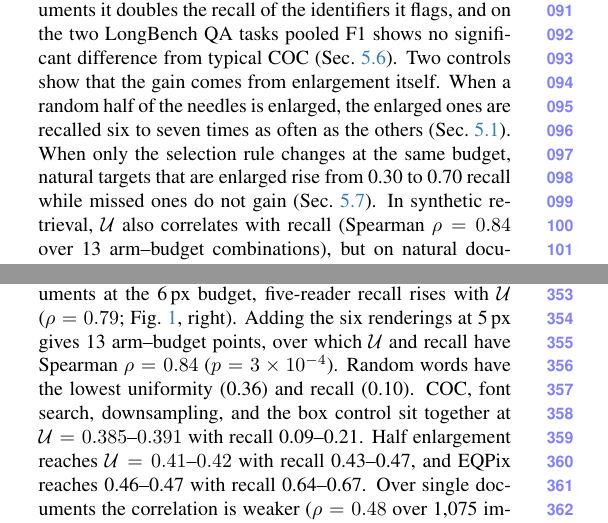
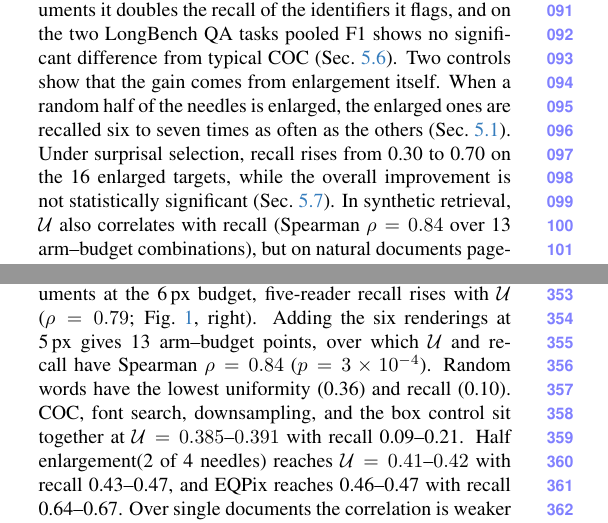
Before and after one commit to pigfly/phd-r7, a LaTeX paper (paper/main.tex, which reads paper/sec/1_intro.tex, paper/sec/5_results.tex): two parts of the columns of pages 2 and 5 of 26, joined at a grey line, cut so that both start at the same text. Compiled offline with pdfLaTeX.

Commit message:
Writing updates in introduction and results; main.pdf and supplementary.pdf rebuilt
Co-Authored-By: Claude Opus 5.5 <noreply@anthropic.com>

```diff
--- a/paper/sec/1_intro.tex
+++ b/paper/sec/1_intro.tex
@@ -35,7 +35,7 @@ In answers of the right length, the share of correct hexadecimal characters in U
 On LongBench documents it doubles the recall of the identifiers it flags, and on the two LongBench QA tasks pooled F1 shows no significant difference from typical COC (\cref{sec:niq}).
 Two controls show that the gain comes from enlargement itself.
 When a random half of the needles is enlarged, the enlarged ones are recalled six to seven times as often as the others (\cref{sec:uniformity}).
-When only the selection rule changes at the same budget, natural targets that are enlarged rise from 0.30 to 0.70 recall while missed ones do not gain (\cref{sec:selection}).
+Under surprisal selection, recall rises from 0.30 to 0.70 on the 16 enlarged targets, while the overall improvement is not statistically significant (\cref{sec:selection}).
 In synthetic retrieval, $\U$ also correlates with recall (Spearman $\rho=0.84$ over 13 arm--budget combinations), but on natural documents page-level $\U$ does not follow the gain, so it serves as an auxiliary analysis.
 
 Our contributions are:
--- a/paper/sec/5_results.tex
+++ b/paper/sec/5_results.tex
@@ -10,7 +10,7 @@ For the seven renderings of the 16K-character RULER documents at the 6\,px budge
 Adding the six renderings at 5\,px gives 13 arm--budget points, over which $\U$ and recall have Spearman $\rho=\UrhoEq$ ($p=\UpEq$).
 Random words have the lowest uniformity (0.36) and recall (0.10).
 COC, font search, downsampling, and the box control sit together at $\U=0.385$--$0.391$ with recall 0.09--0.21.
-Half enlargement reaches $\U=0.41$--$0.42$ with recall 0.43--0.47, and \name reaches 0.46--0.47 with recall 0.64--0.67.
+Half enlargement(2 of 4 needles) reaches $\U=0.41$--$0.42$ with recall 0.43--0.47, and \name reaches 0.46--0.47 with recall 0.64--0.67.
 Over single documents the correlation is weaker ($\rho=\UrhoItems$ over \UnItems{} images), because $\U$ summarizes a page while each question asks about one string.
 These correlations are observed in synthetic retrieval at the tested budgets. They do not show that raising $\U$ raises accuracy in general: on natural documents \name raises the recall of flagged targets while page-level $\U$ falls slightly (\cref{sec:niq}), so we use $\U$ as an auxiliary analysis.
 
```
Also changed, not shown: paper/main.pdf.
